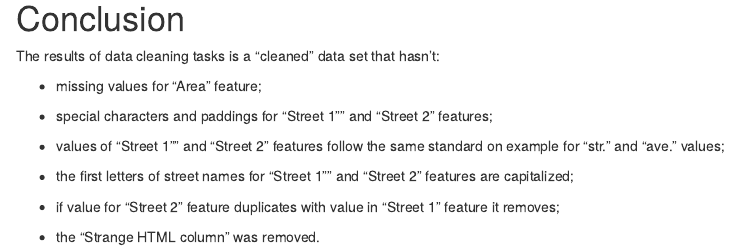
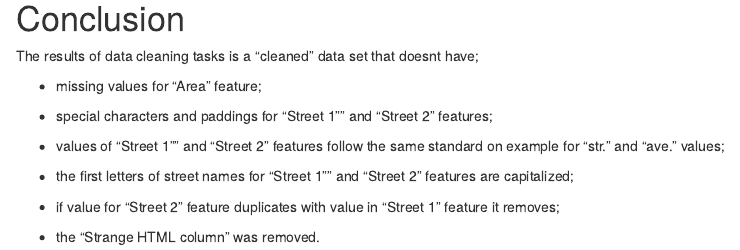
Before and after one commit to Team6Ke/Data-Cleanup, an R Markdown document (Team 6.Rmd): the page in a window 1100 px wide, from 6410 px down. Rendered offline with R 4.5, knitr and Pandoc, with nearby package versions; some code elsewhere in the file could not run offline.

Commit message:
Update Team 6.Rmd

```diff
--- a/Team 6.Rmd
+++ b/Team 6.Rmd
@@ -238,7 +238,7 @@ write.csv(df, "clean_data.csv")
 
 # Conclusion
 
-The results of data cleaning tasks is a "cleaned" data set that hasn't:
+The results of data cleaning tasks is a "cleaned" data set that doesnt have;
 
 - missing values for "Area" feature;
 
```
